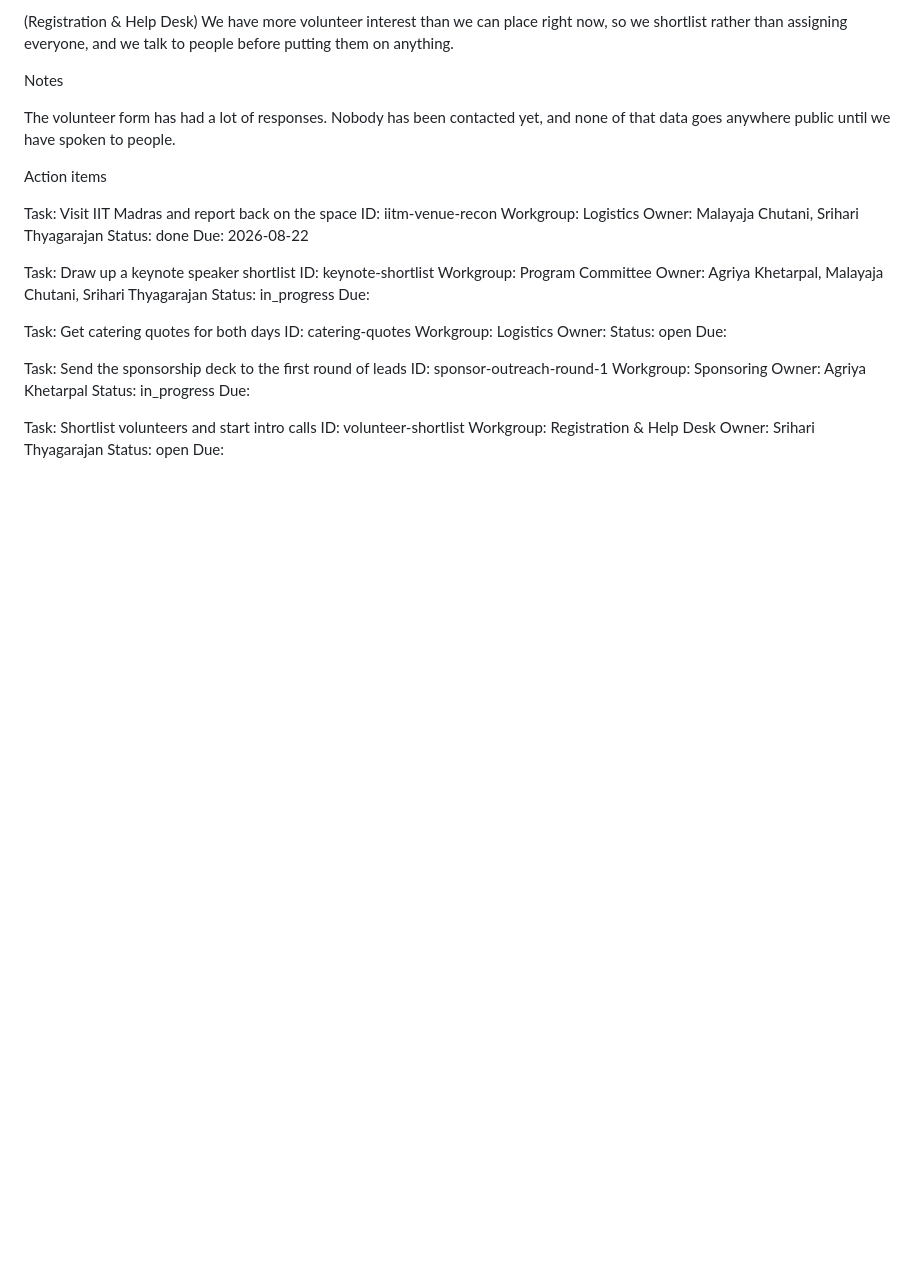
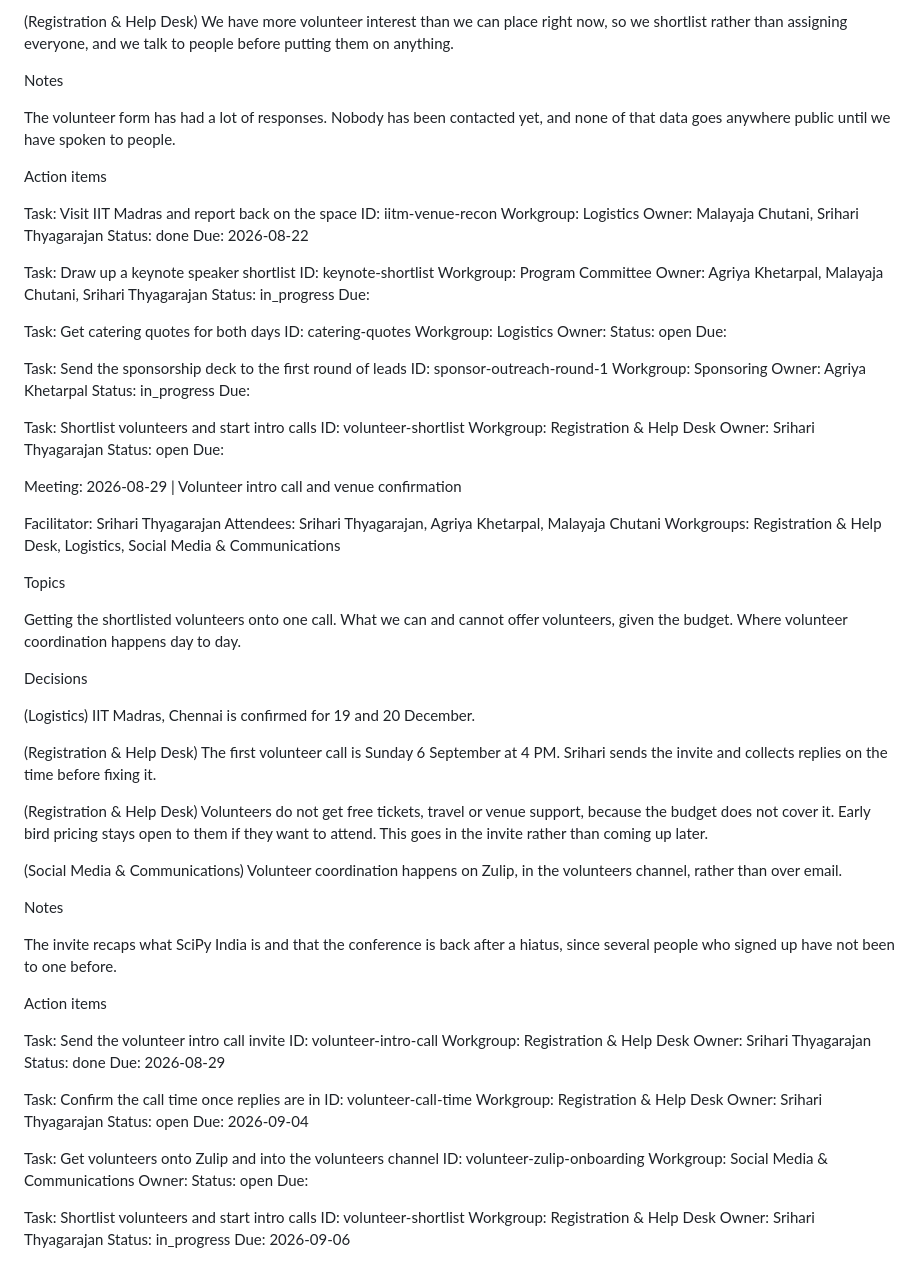
Before and after one commit to Haleshot/scipy-india-organizing-tracker, a Markdown page: data/meeting_notes/scipy-india-2026-meeting-notes.md, the part around the change. Drawn GitHub-style; blank space fills up the shorter version.

Commit message:
notes: volunteer intro call, and IIT Madras confirmed
Signed-off-by: Srihari Thyagarajan <hari.leo03@gmail.com>

```diff
--- a/data/meeting_notes/scipy-india-2026-meeting-notes.md
+++ b/data/meeting_notes/scipy-india-2026-meeting-notes.md
@@ -251,3 +251,64 @@ Workgroup: Registration & Help Desk
 Owner: Srihari Thyagarajan
 Status: open
 Due:
+
+Meeting: 2026-08-29 | Volunteer intro call and venue confirmation
+
+Facilitator: Srihari Thyagarajan
+Attendees: Srihari Thyagarajan, Agriya Khetarpal, Malayaja Chutani
+Workgroups: Registration & Help Desk, Logistics, Social Media & Communications
+
+Topics
+
+Getting the shortlisted volunteers onto one call.
+What we can and cannot offer volunteers, given the budget.
+Where volunteer coordination happens day to day.
+
+Decisions
+
+(Logistics) IIT Madras, Chennai is confirmed for 19 and 20 December.
+
+(Registration & Help Desk) The first volunteer call is Sunday 6 September at
+4 PM. Srihari sends the invite and collects replies on the time before fixing it.
+
+(Registration & Help Desk) Volunteers do not get free tickets, travel or venue
+support, because the budget does not cover it. Early bird pricing stays open to
+them if they want to attend. This goes in the invite rather than coming up later.
+
+(Social Media & Communications) Volunteer coordination happens on Zulip, in the
+volunteers channel, rather than over email.
+
+Notes
+
+The invite recaps what SciPy India is and that the conference is back after a
+hiatus, since several people who signed up have not been to one before.
+
+Action items
+
+Task: Send the volunteer intro call invite
+ID: volunteer-intro-call
+Workgroup: Registration & Help Desk
+Owner: Srihari Thyagarajan
+Status: done
+Due: 2026-08-29
+
+Task: Confirm the call time once replies are in
+ID: volunteer-call-time
+Workgroup: Registration & Help Desk
+Owner: Srihari Thyagarajan
+Status: open
+Due: 2026-09-04
+
+Task: Get volunteers onto Zulip and into the volunteers channel
+ID: volunteer-zulip-onboarding
+Workgroup: Social Media & Communications
+Owner:
+Status: open
+Due:
+
+Task: Shortlist volunteers and start intro calls
+ID: volunteer-shortlist
+Workgroup: Registration & Help Desk
+Owner: Srihari Thyagarajan
+Status: in_progress
+Due: 2026-09-06
```
